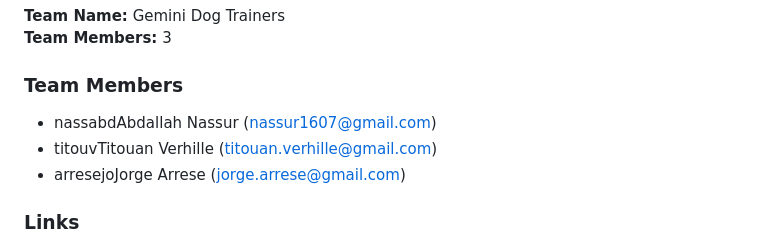
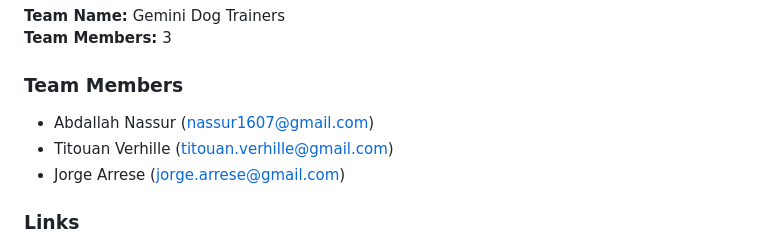
Before and after one commit to arresejo/robotdog, a Markdown page: README.md, the part around one of its changes. GitHub-like rendering.

Commit message:
improve readme

```diff
--- a/README.md
+++ b/README.md
@@ -12,9 +12,9 @@ This project transforms a standard Unitree robot dog into an intelligent, visual
 **Team Members:** 3
 
 ### Team Members
-- nassabdAbdallah Nassur (nassur1607@gmail.com)
-- titouvTitouan Verhille (titouan.verhille@gmail.com)
-- arresejoJorge Arrese (jorge.arrese@gmail.com)
+- Abdallah Nassur (nassur1607@gmail.com)
+- Titouan Verhille (titouan.verhille@gmail.com)
+- Jorge Arrese (jorge.arrese@gmail.com)
 
 ### Links
 - **GitHub Repository:** https://github.com/arresejo/robotdog
```
Also changed, not shown: other parts of README.md (+1 -1 lines).
